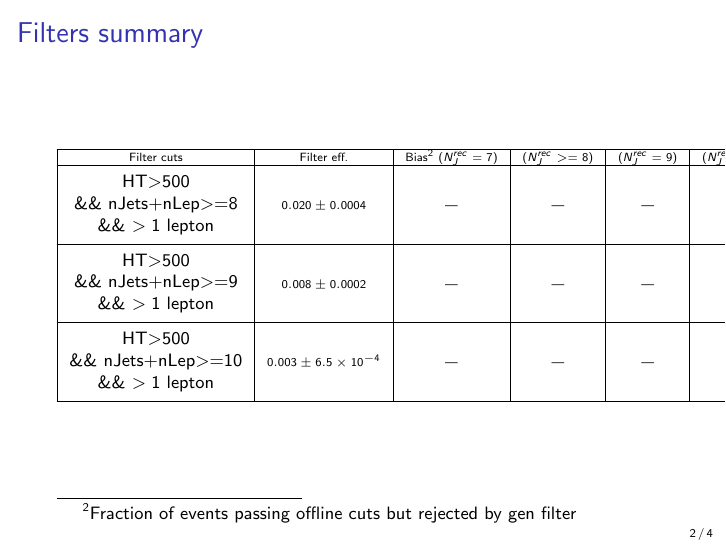
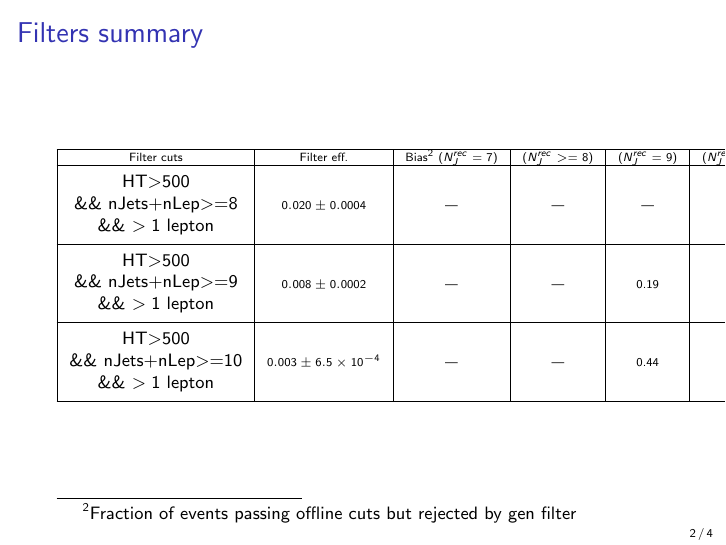
Before and after one commit to dlont/GenFilterStudies, LaTeX slides (main.tex): page 2 of 4. Compiled offline with pdfLaTeX; a LaTeX package or settings file that is missing is left out.

Commit message:
Update main.tex

```diff
--- a/main.tex
+++ b/main.tex
@@ -40,8 +40,8 @@ different definitions due to different filter
 {\tiny \begin{tabular}{|c|c|c|c|c|c|c|}
 \hline Filter cuts & Filter eff. & Bias\footnote{Fraction of events passing offline cuts but rejected by gen filter}  ($N_J^{rec}=7$)&  ($N_J^{rec}>=8$) & ($N_J^{rec}=9$)&  ($N_J^{rec}>=10$)& Sample ($\times 10$) \\
 \hline \thead{HT$>$500 \\ \&\& nJets+nLep$>$=8 \\ \&\& $>1$ lepton} & $0.020 \pm 0.0004$  & --- & --- & --- & --- & 87.3 M\\
-\hline \thead{HT$>$500 \\ \&\& nJets+nLep$>$=9 \\ \&\& $>1$ lepton} & $0.008 \pm 0.0002$   & --- & --- & --- & --- & 35M\\
-\hline \thead{HT$>$500 \\ \&\& nJets+nLep$>$=10 \\ \&\& $>1$ lepton} & $0.003 \pm 6.5\times 10^{-4}$   & --- & --- & --- & --- & 13M\\
+\hline \thead{HT$>$500 \\ \&\& nJets+nLep$>$=9 \\ \&\& $>1$ lepton} & $0.008 \pm 0.0002$   & --- & --- & 0.19 & 0.1 & 35M\\
+\hline \thead{HT$>$500 \\ \&\& nJets+nLep$>$=10 \\ \&\& $>1$ lepton} & $0.003 \pm 6.5\times 10^{-4}$   & --- & --- & 0.44 & 0.19 & 13M\\
 \hline
 \end{tabular} }
 \end{center}
```
